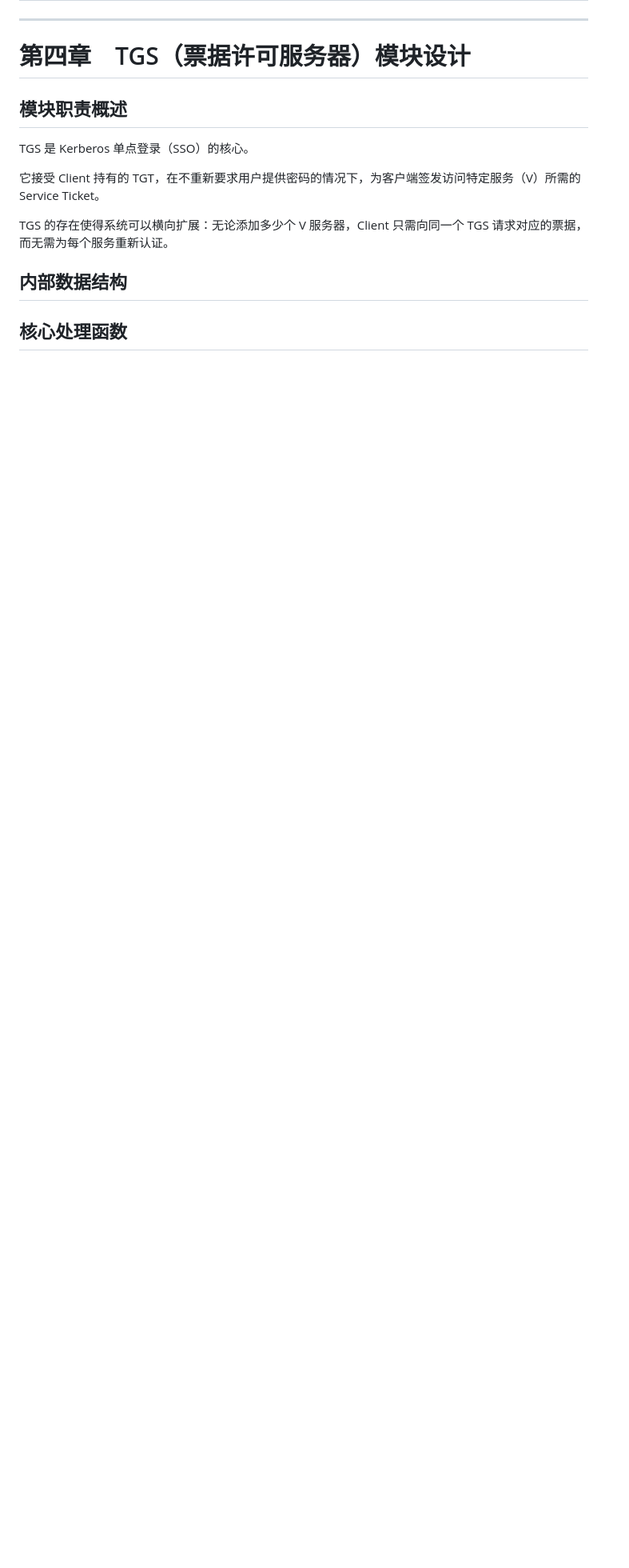
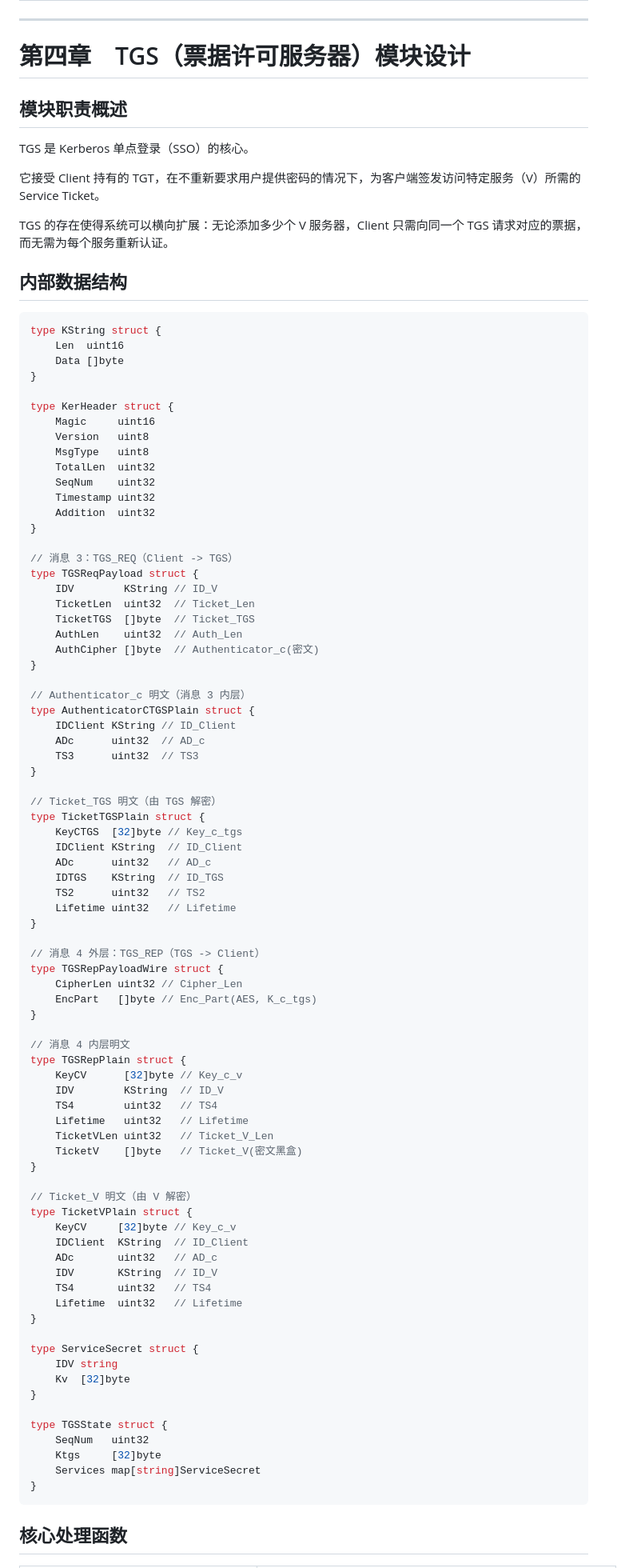
Before and after one commit to fsj2009yx/security-project, a Markdown page: Kerberos设计文档.md, the part around one of its changes. Shown at 80% size. Rendered like a GitHub page; blank space fills up the shorter version.

````diff
--- a/Kerberos设计文档.md
+++ b/Kerberos设计文档.md
@@ -661,7 +747,85 @@ TGS 的存在使得系统可以横向扩展：无论添加多少个 V 服务器
 
 ## 内部数据结构
 
-
+```go
+type KString struct {
+    Len  uint16
+    Data []byte
+}
+
+type KerHeader struct {
+    Magic     uint16
+    Version   uint8
+    MsgType   uint8
+    TotalLen  uint32
+    SeqNum    uint32
+    Timestamp uint32
+    Addition  uint32
+}
+
+// 消息 3：TGS_REQ（Client -> TGS）
+type TGSReqPayload struct {
+    IDV        KString // ID_V
+    TicketLen  uint32  // Ticket_Len
+    TicketTGS  []byte  // Ticket_TGS
+    AuthLen    uint32  // Auth_Len
+    AuthCipher []byte  // Authenticator_c(密文)
+}
+
+// Authenticator_c 明文（消息 3 内层）
+type AuthenticatorCTGSPlain struct {
+    IDClient KString // ID_Client
+    ADc      uint32  // AD_c
+    TS3      uint32  // TS3
+}
+
+// Ticket_TGS 明文（由 TGS 解密）
+type TicketTGSPlain struct {
+    KeyCTGS  [32]byte // Key_c_tgs
+    IDClient KString  // ID_Client
+    ADc      uint32   // AD_c
+    IDTGS    KString  // ID_TGS
+    TS2      uint32   // TS2
+    Lifetime uint32   // Lifetime
+}
+
+// 消息 4 外层：TGS_REP（TGS -> Client）
+type TGSRepPayloadWire struct {
+    CipherLen uint32 // Cipher_Len
+    EncPart   []byte // Enc_Part(AES, K_c_tgs)
+}
+
+// 消息 4 内层明文
+type TGSRepPlain struct {
+    KeyCV      [32]byte // Key_c_v
+    IDV        KString  // ID_V
+    TS4        uint32   // TS4
+    Lifetime   uint32   // Lifetime
+    TicketVLen uint32   // Ticket_V_Len
+    TicketV    []byte   // Ticket_V(密文黑盒)
+}
+
+// Ticket_V 明文（由 V 解密）
+type TicketVPlain struct {
+    KeyCV     [32]byte // Key_c_v
+    IDClient  KString  // ID_Client
+    ADc       uint32   // AD_c
+    IDV       KString  // ID_V
+    TS4       uint32   // TS4
+    Lifetime  uint32   // Lifetime
+}
+
+type ServiceSecret struct {
+    IDV string
+    Kv  [32]byte
+}
+
+type TGSState struct {
+    SeqNum   uint32
+    Ktgs     [32]byte
+    Services map[string]ServiceSecret
+}
+```
 
 ## 核心处理函数
 
````
Also changed, not shown: other parts of Kerberos设计文档.md (+364 -72 lines).
